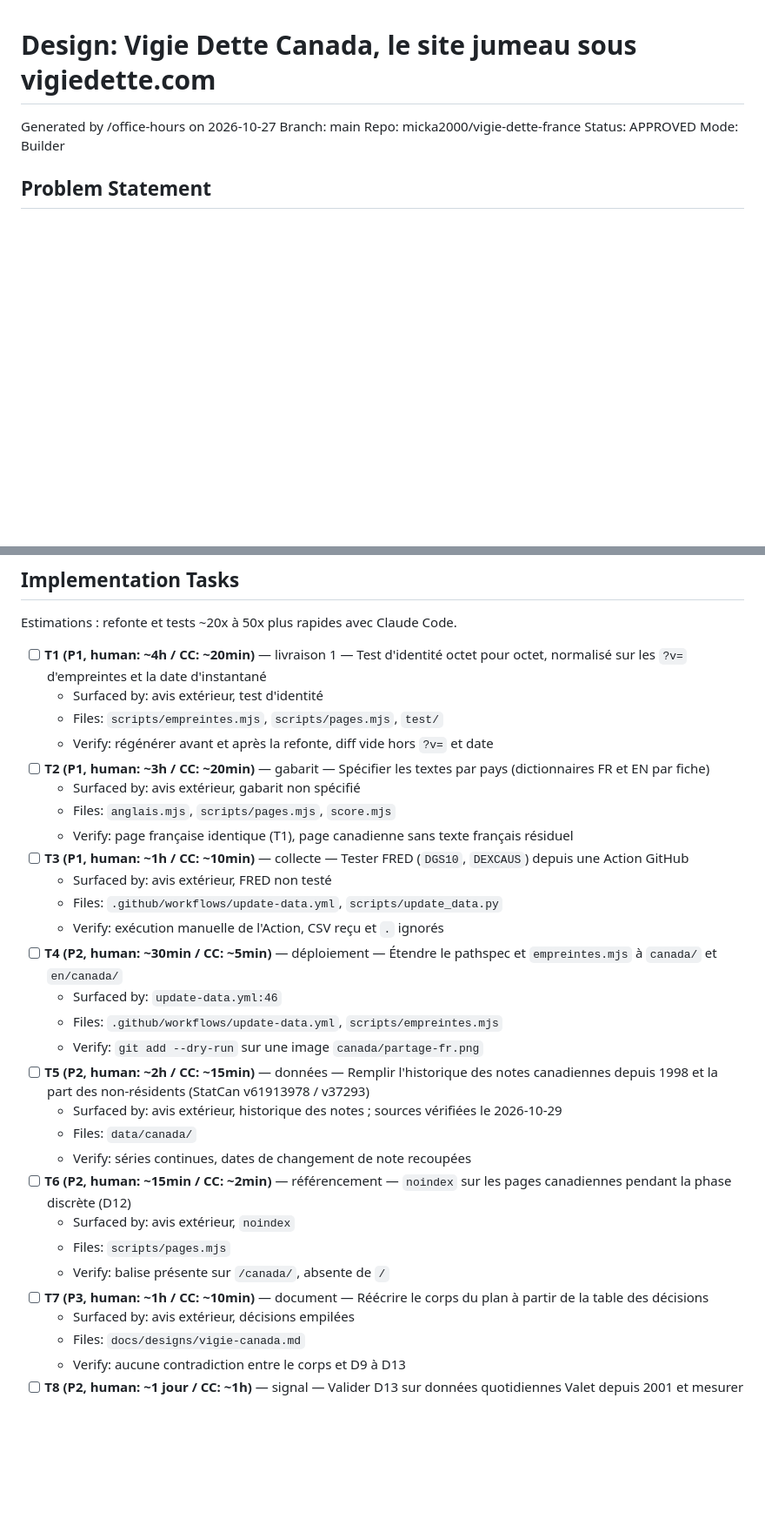
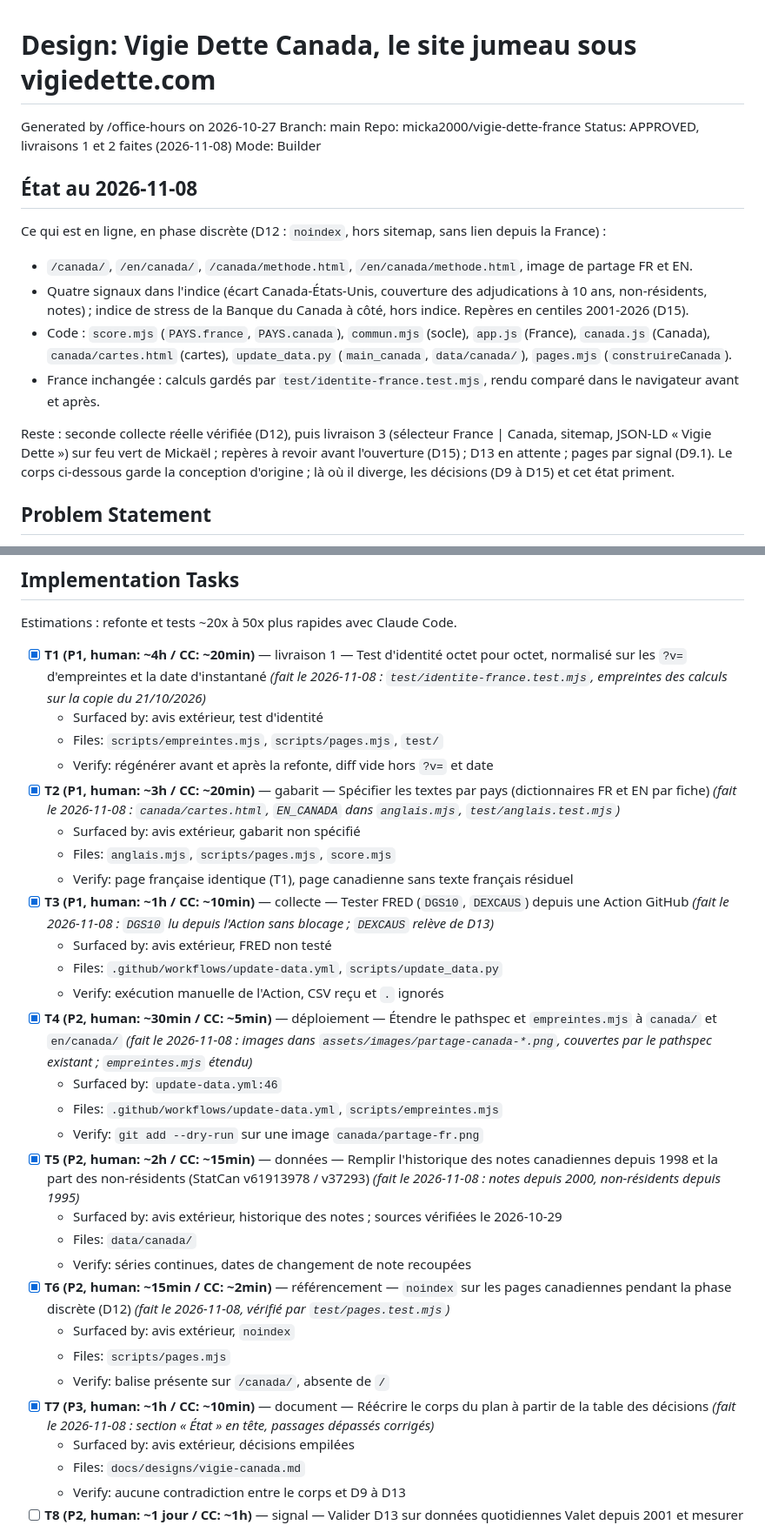
Before and after one commit to micka2000/vigie-dette-france, a Markdown page: docs/designs/vigie-canada.md, 2 parts joined by grey strips. Shown at 87% size. Drawn GitHub-style; blank space fills up the shorter version.

Commit message:
Plan Vigie Canada : état au 08/11/2026, tâches T1 à T7 faites, passages dépassés corrigés
Co-Authored-By: Claude Opus 5.5 <noreply@anthropic.com>

```diff
--- a/docs/designs/vigie-canada.md
+++ b/docs/designs/vigie-canada.md
@@ -3,8 +3,22 @@
 Generated by /office-hours on 2026-10-27
 Branch: main
 Repo: micka2000/vigie-dette-france
-Status: APPROVED
+Status: APPROVED, livraisons 1 et 2 faites (2026-11-08)
 Mode: Builder
+
+## État au 2026-11-08
+
+Ce qui est en ligne, en phase discrète (D12 : `noindex`, hors sitemap, sans lien depuis la France) :
+- `/canada/`, `/en/canada/`, `/canada/methode.html`, `/en/canada/methode.html`, image de partage FR et EN.
+- Quatre signaux dans l'indice (écart Canada-États-Unis, couverture des adjudications à 10 ans, non-résidents, notes) ;
+  indice de stress de la Banque du Canada à côté, hors indice. Repères en centiles 2001-2026 (D15).
+- Code : `score.mjs` (`PAYS.france`, `PAYS.canada`), `commun.mjs` (socle), `app.js` (France), `canada.js` (Canada),
+  `canada/cartes.html` (cartes), `update_data.py` (`main_canada`, `data/canada/`), `pages.mjs` (`construireCanada`).
+- France inchangée : calculs gardés par `test/identite-france.test.mjs`, rendu comparé dans le navigateur avant et après.
+
+Reste : seconde collecte réelle vérifiée (D12), puis livraison 3 (sélecteur France | Canada, sitemap, JSON-LD
+« Vigie Dette ») sur feu vert de Mickaël ; repères à revoir avant l'ouverture (D15) ; D13 en attente ; pages par signal (D9.1).
+Le corps ci-dessous garde la conception d'origine ; là où il diverge, les décisions (D9 à D15) et cet état priment.
 
 ## Problem Statement
 
@@ -335,31 +349,31 @@ Aucun CRITICAL GAP (aucune ligne à la fois non rattrapée, non testée et silen
 
 Estimations : refonte et tests ~20x à 50x plus rapides avec Claude Code.
 
-- [ ] **T1 (P1, human: ~4h / CC: ~20min)** — livraison 1 — Test d'identité octet pour octet, normalisé sur les `?v=` d'empreintes et la date d'instantané
+- [x] **T1 (P1, human: ~4h / CC: ~20min)** — livraison 1 — Test d'identité octet pour octet, normalisé sur les `?v=` d'empreintes et la date d'instantané _(fait le 2026-11-08 : `test/identite-france.test.mjs`, empreintes des calculs sur la copie du 21/10/2026)_
   - Surfaced by: avis extérieur, test d'identité
   - Files: `scripts/empreintes.mjs`, `scripts/pages.mjs`, `test/`
   - Verify: régénérer avant et après la refonte, diff vide hors `?v=` et date
-- [ ] **T2 (P1, human: ~3h / CC: ~20min)** — gabarit — Spécifier les textes par pays (dictionnaires FR et EN par fiche)
+- [x] **T2 (P1, human: ~3h / CC: ~20min)** — gabarit — Spécifier les textes par pays (dictionnaires FR et EN par fiche) _(fait le 2026-11-08 : `canada/cartes.html`, `EN_CANADA` dans `anglais.mjs`, `test/anglais.test.mjs`)_
   - Surfaced by: avis extérieur, gabarit non spécifié
   - Files: `anglais.mjs`, `scripts/pages.mjs`, `score.mjs`
   - Verify: page française identique (T1), page canadienne sans texte français résiduel
-- [ ] **T3 (P1, human: ~1h / CC: ~10min)** — collecte — Tester FRED (`DGS10`, `DEXCAUS`) depuis une Action GitHub
+- [x] **T3 (P1, human: ~1h / CC: ~10min)** — collecte — Tester FRED (`DGS10`, `DEXCAUS`) depuis une Action GitHub _(fait le 2026-11-08 : `DGS10` lu depuis l'Action sans blocage ; `DEXCAUS` relève de D13)_
   - Surfaced by: avis extérieur, FRED non testé
   - Files: `.github/workflows/update-data.yml`, `scripts/update_data.py`
   - Verify: exécution manuelle de l'Action, CSV reçu et `.` ignorés
-- [ ] **T4 (P2, human: ~30min / CC: ~5min)** — déploiement — Étendre le pathspec et `empreintes.mjs` à `canada/` et `en/canada/`
+- [x] **T4 (P2, human: ~30min / CC: ~5min)** — déploiement — Étendre le pathspec et `empreintes.mjs` à `canada/` et `en/canada/` _(fait le 2026-11-08 : images dans `assets/images/partage-canada-*.png`, couvertes par le pathspec existant ; `empreintes.mjs` étendu)_
   - Surfaced by: `update-data.yml:46`
   - Files: `.github/workflows/update-data.yml`, `scripts/empreintes.mjs`
   - Verify: `git add --dry-run` sur une image `canada/partage-fr.png`
-- [ ] **T5 (P2, human: ~2h / CC: ~15min)** — données — Remplir l'historique des notes canadiennes depuis 1998 et la part des non-résidents (StatCan v61913978 / v37293)
+- [x] **T5 (P2, human: ~2h / CC: ~15min)** — données — Remplir l'historique des notes canadiennes depuis 1998 et la part des non-résidents (StatCan v61913978 / v37293) _(fait le 2026-11-08 : notes depuis 2000, non-résidents depuis 1995)_
   - Surfaced by: avis extérieur, historique des notes ; sources vérifiées le 2026-10-29
   - Files: `data/canada/`
   - Verify: séries continues, dates de changement de note recoupées
-- [ ] **T6 (P2, human: ~15min / CC: ~2min)** — référencement — `noindex` sur les pages canadiennes pendant la phase discrète (D12)
+- [x] **T6 (P2, human: ~15min / CC: ~2min)** — référencement — `noindex` sur les pages canadiennes pendant la phase discrète (D12) _(fait le 2026-11-08, vérifié par `test/pages.test.mjs`)_
   - Surfaced by: avis extérieur, `noindex`
   - Files: `scripts/pages.mjs`
   - Verify: balise présente sur `/canada/`, absente de `/`
-- [ ] **T7 (P3, human: ~1h / CC: ~10min)** — document — Réécrire le corps du plan à partir de la table des décisions
+- [x] **T7 (P3, human: ~1h / CC: ~10min)** — document — Réécrire le corps du plan à partir de la table des décisions _(fait le 2026-11-08 : section « État » en tête, passages dépassés corrigés)_
   - Surfaced by: avis extérieur, décisions empilées
   - Files: `docs/designs/vigie-canada.md`
   - Verify: aucune contradiction entre le corps et D9 à D13
```
Also changed, not shown: other parts of docs/designs/vigie-canada.md (+8 -8 lines).
